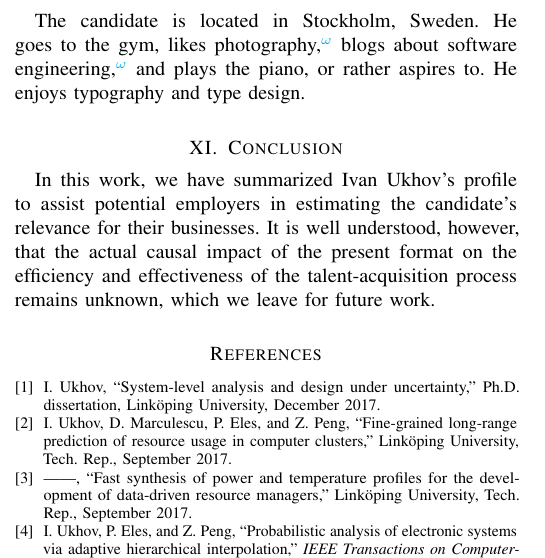
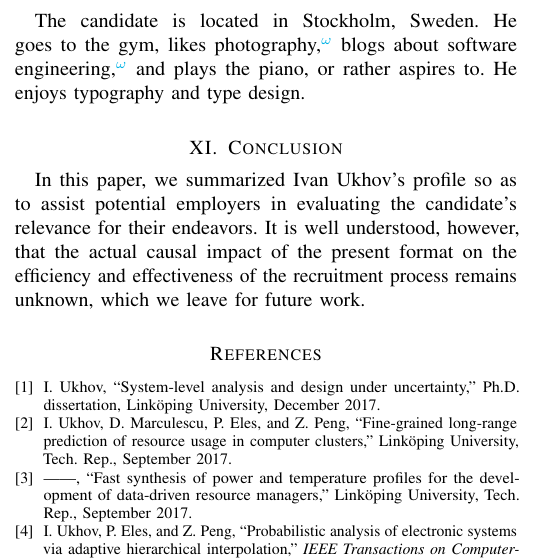
Before and after one commit to IvanUkhov/resume, a LaTeX paper (resume.tex): part of one column of page 3 of 3, cut so that both start at the same text. Compiled offline with pdfLaTeX.

Commit message:
Update the conclusion

```diff
--- a/resume.tex
+++ b/resume.tex
@@ -317,11 +317,11 @@ plays the piano, or rather aspires to. He enjoys typography and type design.
 
 \section{Conclusion} \slab{conclusion}
 
-In this work, we have summarized Ivan Ukhov's profile to assist potential
-employers in estimating the candidate's relevance for their businesses. It is
+In this paper, we summarized Ivan Ukhov's profile so as to assist potential
+employers in evaluating the candidate's relevance for their endeavors. It is
 well understood, however, that the actual causal impact of the present format on
-the efficiency and effectiveness of the talent-acquisition process remains
-unknown, which we leave for future work.
+the efficiency and effectiveness of the recruitment process remains unknown,
+which we leave for future work.
 
 \begingroup
   \bibliographystyle{IEEEtran}
```
